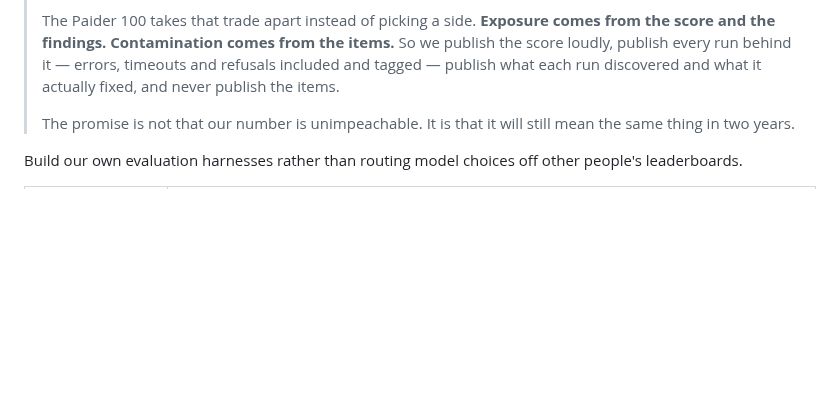
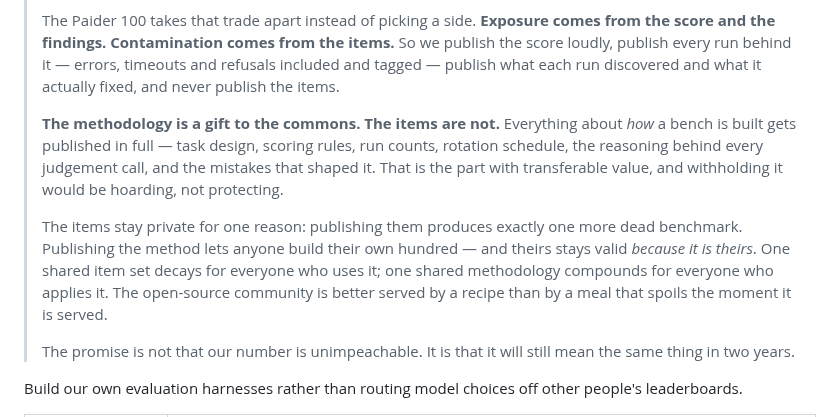
Before and after one commit to shoemoney/paider, a Markdown page: PLAN.md, the part around the change. Rendered like a GitHub page; blank space fills up the shorter version.

Commit message:
docs: 🎁 the methodology is a gift to the commons, the items are not
Withholding a benchmark's items reads as protecting a moat unless you say what you
ARE giving away. So the mission now says it outright: everything about how a bench
is built gets published in full — task design, scoring rules, run counts, rotation
schedule, the reasoning behind every judgement call, and the mistakes that shaped
it. That is the part with transferable value, and withholding it would be hoarding
rather than protecting.

The items stay private for one reason, and it is not competitive:

  Publishing them produces exactly one more dead benchmark. Publishing the method
  lets anyone build their own hundred — and theirs stays valid BECAUSE it is
  theirs. One shared item set decays for everyone who uses it; one shared
  methodology compounds for everyone who applies it. The open-source community is
  better served by a recipe than by a meal that spoils the moment it is served.

This also fixes an asymmetry in the previous wording. It explained what we withhold
and why, and never said what we contribute — which made a defensible position read
like a defensive one.

```diff
--- a/PLAN.md
+++ b/PLAN.md
@@ -426,6 +426,17 @@ scheduled, and deliberately not in v1.0.*
 > every run behind it — errors, timeouts and refusals included and tagged — publish what each run
 > discovered and what it actually fixed, and never publish the items.
 >
+> **The methodology is a gift to the commons. The items are not.** Everything about *how* a bench
+> is built gets published in full — task design, scoring rules, run counts, rotation schedule, the
+> reasoning behind every judgement call, and the mistakes that shaped it. That is the part with
+> transferable value, and withholding it would be hoarding, not protecting.
+>
+> The items stay private for one reason: publishing them produces exactly one more dead benchmark.
+> Publishing the method lets anyone build their own hundred — and theirs stays valid *because it is
+> theirs*. One shared item set decays for everyone who uses it; one shared methodology compounds for
+> everyone who applies it. The open-source community is better served by a recipe than by a meal
+> that spoils the moment it is served.
+>
 > The promise is not that our number is unimpeachable. It is that it will still mean the same
 > thing in two years.
 
```
